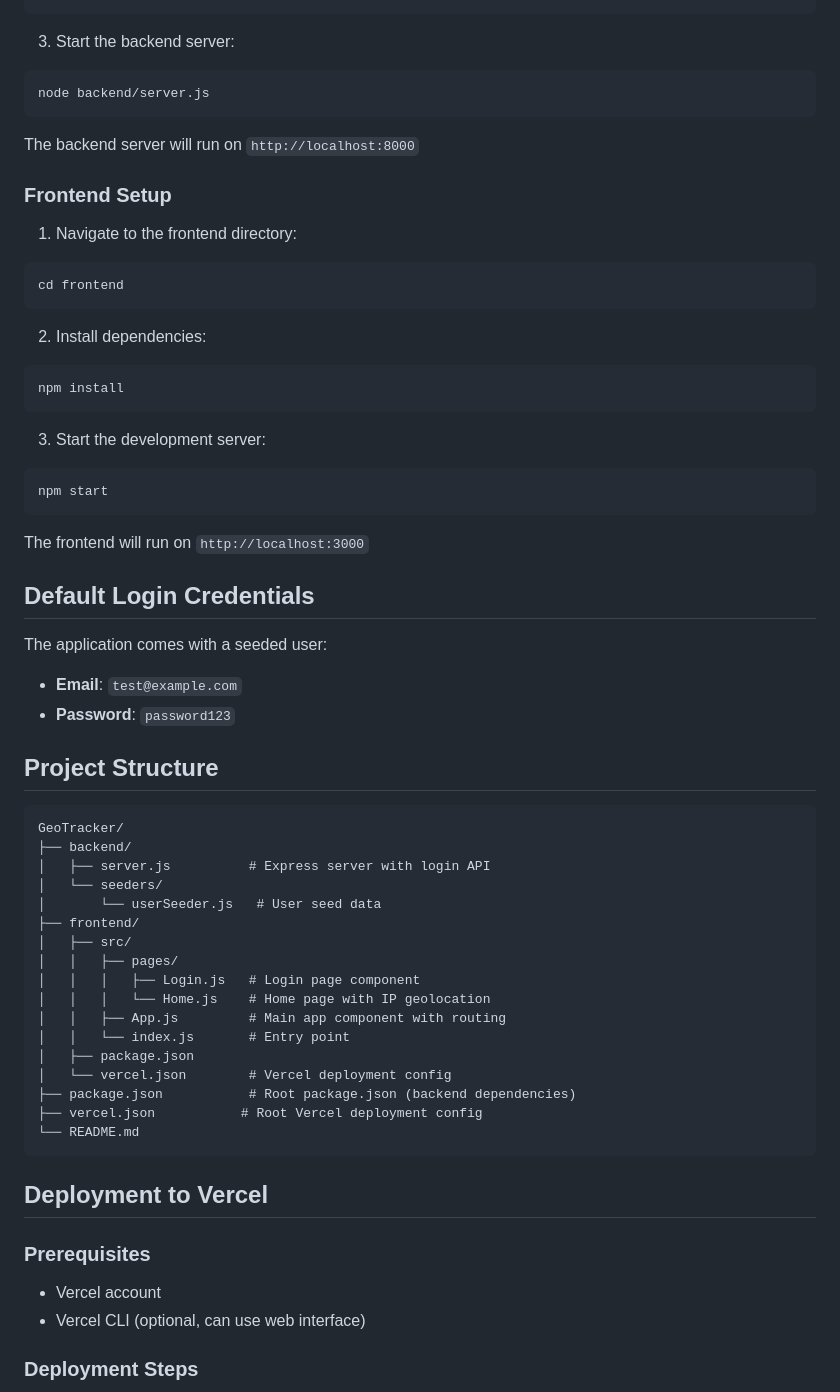
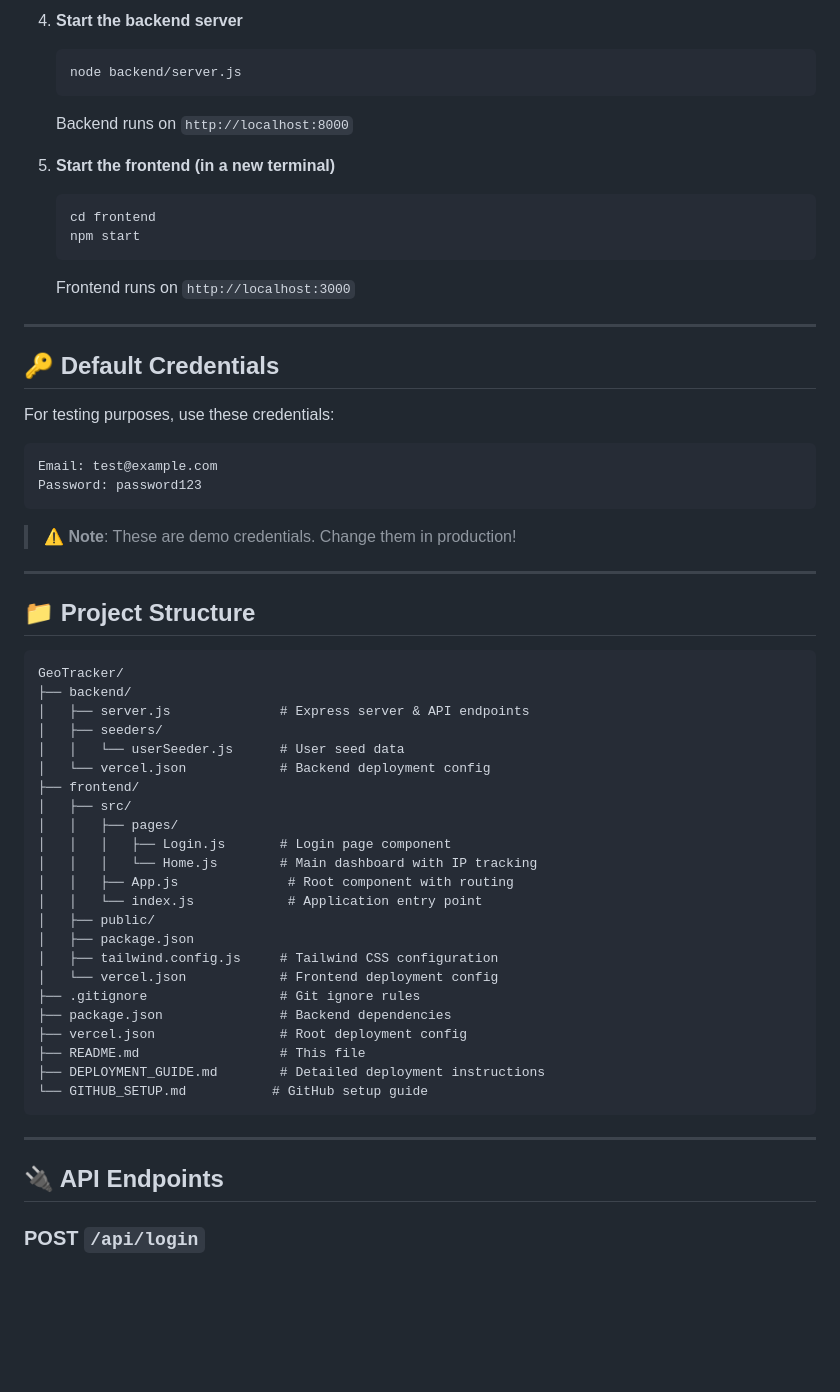
Before and after one commit to Nyxx1928/GeoTracker, a Markdown page: README.md, the part around one of its changes. Drawn GitHub-style; blank space fills up the shorter version.

Commit message:
Update README with professional formatting and structure

````diff
--- a/README.md
+++ b/README.md
@@ -53,65 +87,64 @@ npm install
+4. **Start the backend server**
+
+   ```bash
+   node backend/server.js
+   ```
+
+   Backend runs on `http://localhost:8000`
+
+5. **Start the frontend (in a new terminal)**
+   ```bash
+   cd frontend
+   npm start
+   ```
+   Frontend runs on `http://localhost:3000`
+
+---
+
+## 🔑 Default Credentials
+
+For testing purposes, use these credentials:
+
+```
+Email: test@example.com
+Password: password123
 ```
 
-3. Start the backend server:
-```bash
-node backend/server.js
-```
+> ⚠️ **Note**: These are demo credentials. Change them in production!
 
-The backend server will run on `http://localhost:8000`
+---
 
-### Frontend Setup
-
-1. Navigate to the frontend directory:
-```bash
-cd frontend
-```
-
-2. Install dependencies:
-```bash
-npm install
-```
-
-3. Start the development server:
-```bash
-npm start
-```
-
-The frontend will run on `http://localhost:3000`
-
-## Default Login Credentials
-
-The application comes with a seeded user:
-
-- **Email**: `test@example.com`
-- **Password**: `password123`
-
-## Project Structure
+## 📁 Project Structure
 
 ```
 GeoTracker/
 ├── backend/
-│   ├── server.js          # Express server with login API
-│   └── seeders/
-│       └── userSeeder.js   # User seed data
+│   ├── server.js              # Express server & API endpoints
+│   ├── seeders/
+│   │   └── userSeeder.js      # User seed data
+│   └── vercel.json            # Backend deployment config
 ├── frontend/
 │   ├── src/
 │   │   ├── pages/
-│   │   │   ├── Login.js   # Login page component
-│   │   │   └── Home.js    # Home page with IP geolocation
-│   │   ├── App.js         # Main app component with routing
-│   │   └── index.js       # Entry point
+│   │   │   ├── Login.js       # Login page component
+│   │   │   └── Home.js        # Main dashboard with IP tracking
+│   │   ├── App.js              # Root component with routing
+│   │   └── index.js            # Application entry point
+│   ├── public/
 │   ├── package.json
-│   └── vercel.json        # Vercel deployment config
-├── package.json           # Root package.json (backend dependencies)
-├── vercel.json           # Root Vercel deployment config
-└── README.md
+│   ├── tailwind.config.js     # Tailwind CSS configuration
+│   └── vercel.json            # Frontend deployment config
+├── .gitignore                 # Git ignore rules
+├── package.json               # Backend dependencies
+├── vercel.json                # Root deployment config
+├── README.md                  # This file
+├── DEPLOYMENT_GUIDE.md        # Detailed deployment instructions
+└── GITHUB_SETUP.md           # GitHub setup guide
 ```
 
-## Deployment to Vercel
+---
 
-### Prerequisites
-- Vercel account
-- Vercel CLI (optional, can use web interface)
+## 🔌 API Endpoints
 
-### Deployment Steps
+### POST `/api/login`
 
````
Also changed, not shown: other parts of README.md (+120 -121 lines).
